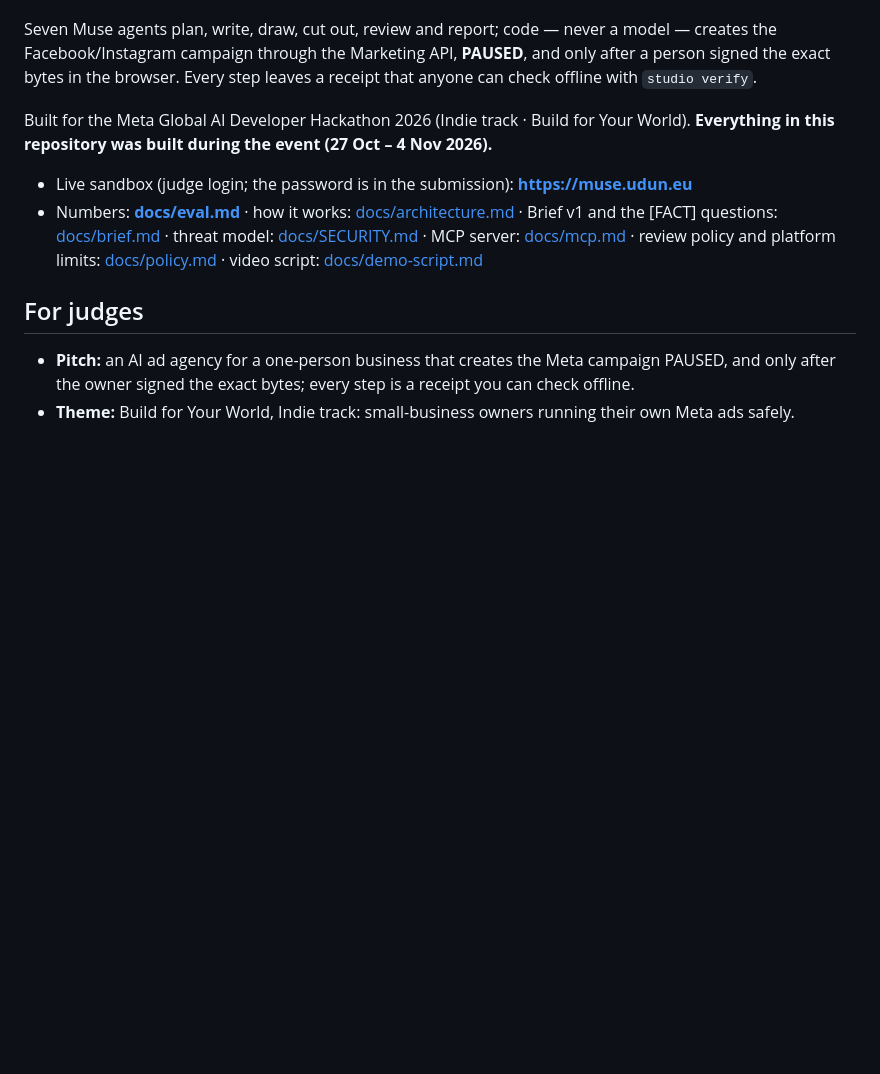
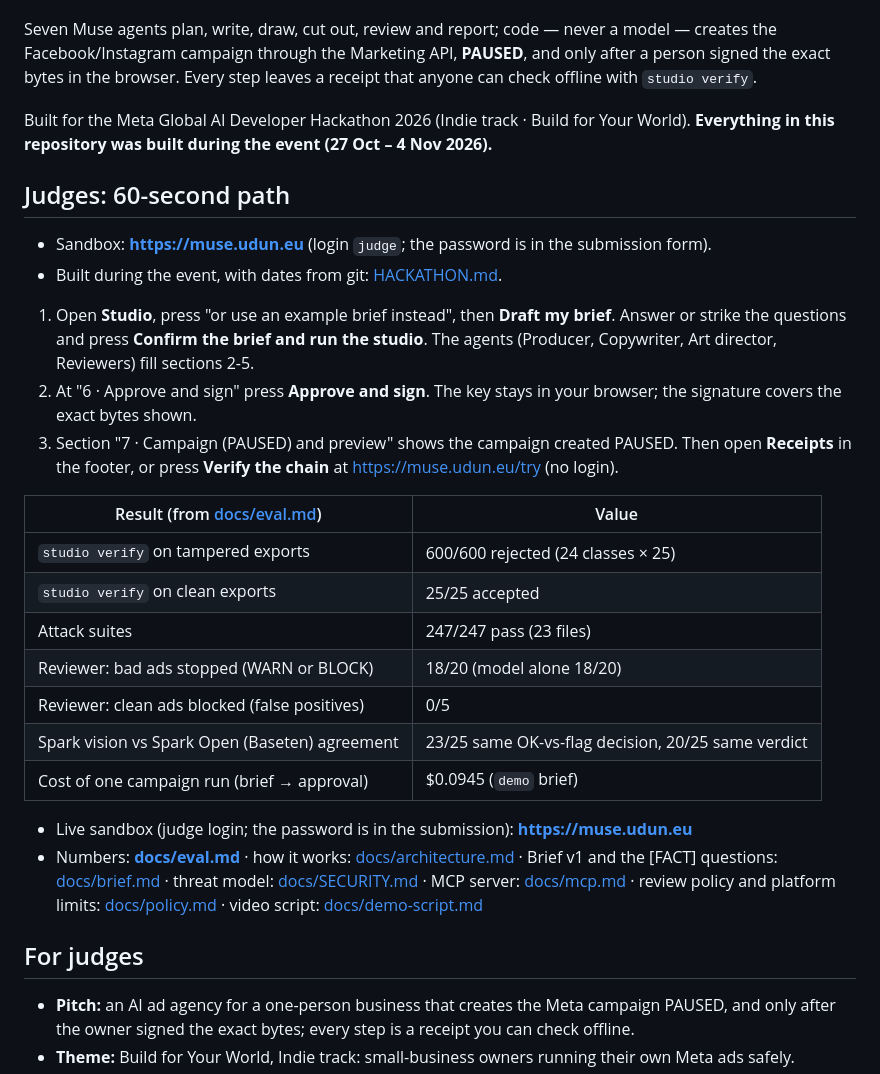
Before and after one commit to medelin/muse-studio-lite, a Markdown page: README.md, the part around the change. GitHub-like rendering; blank space fills up the shorter version.

Commit message:
docs: HACKATHON.md and a 60-second judges path in the README

```diff
--- a/README.md
+++ b/README.md
@@ -9,6 +9,25 @@ anyone can check offline with `studio verify`.
 
 Built for the Meta Global AI Developer Hackathon 2026 (Indie track · Build for Your World).
 **Everything in this repository was built during the event (27 Oct – 4 Nov 2026).**
+
+## Judges: 60-second path
+
+- Sandbox: **https://muse.udun.eu** (login `judge`; the password is in the submission form).
+- Built during the event, with dates from git: [HACKATHON.md](HACKATHON.md).
+
+1. Open **Studio**, press "or use an example brief instead", then **Draft my brief**. Answer or strike the questions and press **Confirm the brief and run the studio**. The agents (Producer, Copywriter, Art director, Reviewers) fill sections 2-5.
+2. At "6 · Approve and sign" press **Approve and sign**. The key stays in your browser; the signature covers the exact bytes shown.
+3. Section "7 · Campaign (PAUSED) and preview" shows the campaign created PAUSED. Then open **Receipts** in the footer, or press **Verify the chain** at https://muse.udun.eu/try (no login).
+
+| Result (from [docs/eval.md](docs/eval.md)) | Value |
+|---|---|
+| `studio verify` on tampered exports | 600/600 rejected (24 classes × 25) |
+| `studio verify` on clean exports | 25/25 accepted |
+| Attack suites | 247/247 pass (23 files) |
+| Reviewer: bad ads stopped (WARN or BLOCK) | 18/20 (model alone 18/20) |
+| Reviewer: clean ads blocked (false positives) | 0/5 |
+| Spark vision vs Spark Open (Baseten) agreement | 23/25 same OK-vs-flag decision, 20/25 same verdict |
+| Cost of one campaign run (brief → approval) | $0.0945 (`demo` brief) |
 
 - Live sandbox (judge login; the password is in the submission): **https://muse.udun.eu**
 - Numbers: **[docs/eval.md](docs/eval.md)** · how it works: [docs/architecture.md](docs/architecture.md) ·
```
Also changed, not shown: HACKATHON.md (added, +48 -0 lines).
